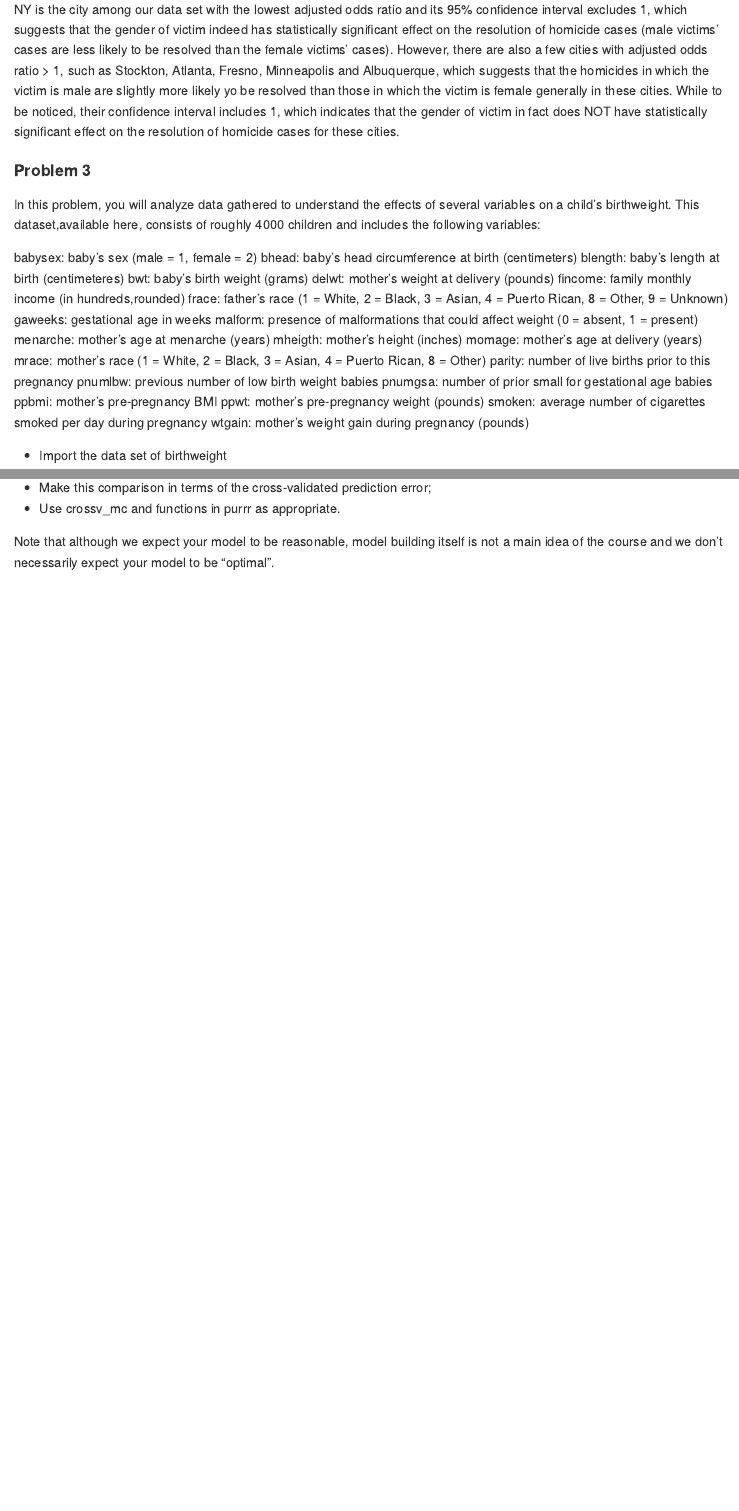
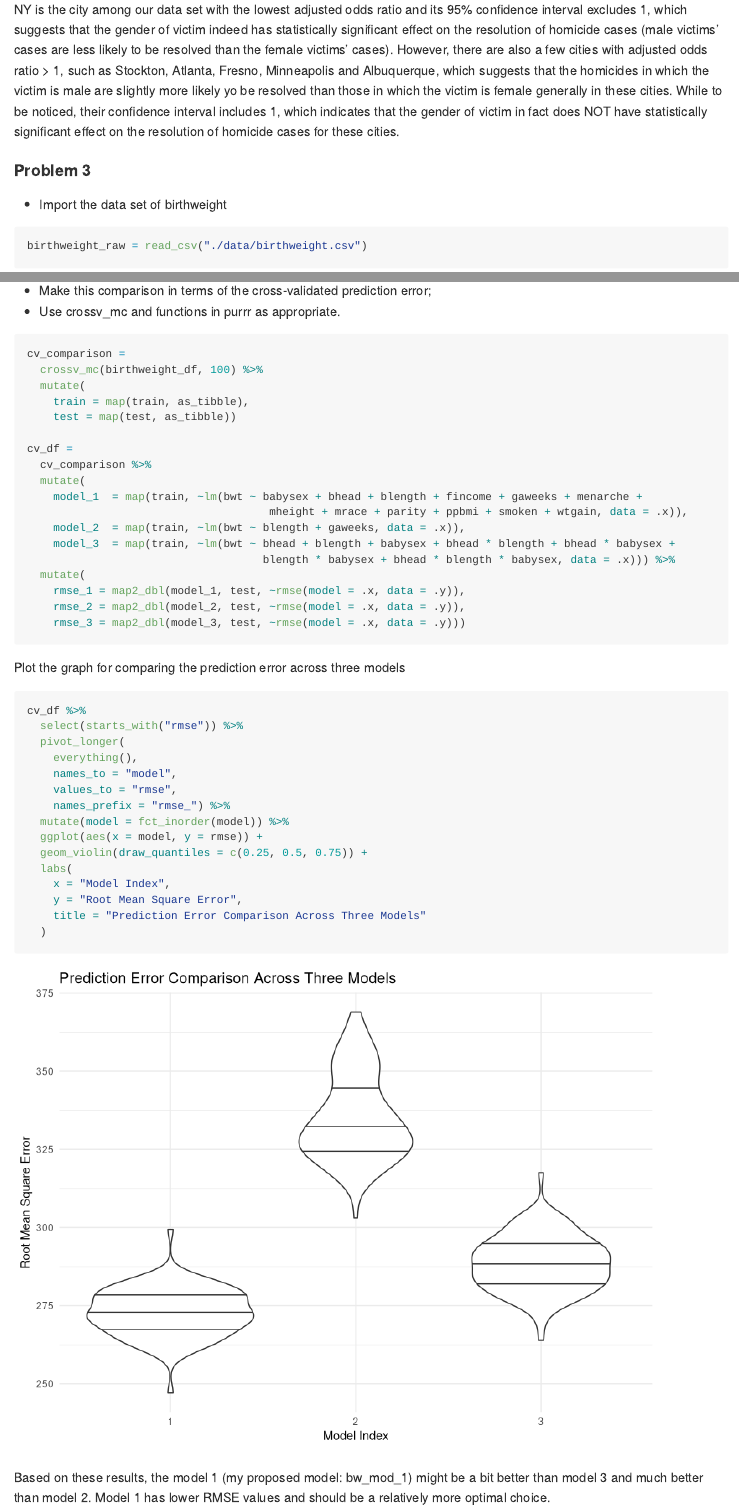
Before and after one commit to yunxi-yang/p8105_hw6_yy3297, an R Markdown document (p8105_hw6_yy3297.Rmd): the page in a window 1100 px wide, from 4710 px down, and a second part further down, joined at a grey line. Rendered offline with R 4.5, knitr and Pandoc, with nearby package versions; code that draws random numbers runs with fixed seeds of ours; some code elsewhere in the file could not run offline; long lines of code are wrapped; column names are cleaned by a stand-in for the janitor package.

Commit message:
Commit - Finished Problem 3 Compare my proposed model to two other suggested models in terms of the cross-validated prediction error Plot the graph for comparing the prediction error across three models

````diff
--- a/p8105_hw6_yy3297.Rmd
+++ b/p8105_hw6_yy3297.Rmd
@@ -234,30 +234,7 @@ Keeping all other variables fixed, homicides in which the victim is male are rel
 
 #### Problem 3
 
-In this problem, you will analyze data gathered to understand the effects of several variables on a child's birthweight. This dataset,available here, consists of roughly 4000 children and includes the
-following variables:
+* Import the data set of birthweight
 
-babysex: baby's sex (male = 1, female = 2)
-bhead: baby's head circumference at birth (centimeters)
-blength: baby's length at birth (centimeteres)
-bwt: baby's birth weight (grams)
-delwt: mother's weight at delivery (pounds)
-fincome: family monthly income (in hundreds,rounded)
-frace: father's race (1 = White, 2 = Black, 3 = Asian, 4 = Puerto Rican, 8 = Other, 9 = Unknown)
-gaweeks: gestational age in weeks
-malform: presence of malformations that could affect weight (0 = absent, 1 = present)
-menarche: mother's age at menarche (years)
-mheigth: mother's height (inches)
-momage: mother's age at delivery (years)
-mrace: mother's race (1 = White, 2 = Black, 3 = Asian, 4 = Puerto Rican, 8 = Other)
-parity: number of live births prior to this pregnancy
-pnumlbw: previous number of low birth weight babies
-pnumgsa: number of prior small for gestational age babies
-ppbmi: mother's pre-pregnancy BMI
-ppwt: mother's pre-pregnancy weight (pounds)
-smoken: average number of cigarettes smoked per day during pregnancy
-wtgain: mother's weight gain during pregnancy (pounds)
-
-* Import the data set of birthweight
 ```{r}
 birthweight_raw = read_csv("./data/birthweight.csv")
@@ -358,5 +342,42 @@ birthweight_df %>%
 ```{r}
+cv_comparison =
+  crossv_mc(birthweight_df, 100) %>%
+  mutate(
+    train = map(train, as_tibble),
+    test = map(test, as_tibble))
 
+cv_df =
+  cv_comparison %>%
+  mutate(
+    model_1  = map(train, ~lm(bwt ~ babysex + bhead + blength + fincome + gaweeks + menarche +
+                                     mheight + mrace + parity + ppbmi + smoken + wtgain, data = .x)),
+    model_2  = map(train, ~lm(bwt ~ blength + gaweeks, data = .x)),
+    model_3  = map(train, ~lm(bwt ~ bhead + blength + babysex + bhead * blength + bhead * babysex +
+                                    blength * babysex + bhead * blength * babysex, data = .x))) %>%
+  mutate(
+    rmse_1 = map2_dbl(model_1, test, ~rmse(model = .x, data = .y)),
+    rmse_2 = map2_dbl(model_2, test, ~rmse(model = .x, data = .y)),
+    rmse_3 = map2_dbl(model_3, test, ~rmse(model = .x, data = .y)))
 ```
 
-Note that although we expect your model to be reasonable, model building itself is not a main idea of the course and we don't necessarily expect your model to be "optimal".
+Plot the graph for comparing the prediction error across three models
+
+```{r}
+cv_df %>%
+  select(starts_with("rmse")) %>%
+  pivot_longer(
+    everything(),
+    names_to = "model",
+    values_to = "rmse",
+    names_prefix = "rmse_") %>%
+  mutate(model = fct_inorder(model)) %>%
+  ggplot(aes(x = model, y = rmse)) +
+  geom_violin(draw_quantiles = c(0.25, 0.5, 0.75)) +
+  labs(
+    x = "Model Index",
+    y = "Root Mean Square Error",
+    title = "Prediction Error Comparison Across Three Models"
+  )
+```
+
+Based on these results, the model 1 (my proposed model: bw_mod_1) might be a bit better than model 3 and much better than model 2. Model 1 has lower RMSE values and should be a relatively more optimal choice.
````
Also changed, not shown: p8105_hw6_yy3297.md, p8105_hw6_yy3297_files/figure-gfm/unnamed-chunk-23-1.png (added), p8105_hw6_yy3297.Rmd (17 more changed lines).
